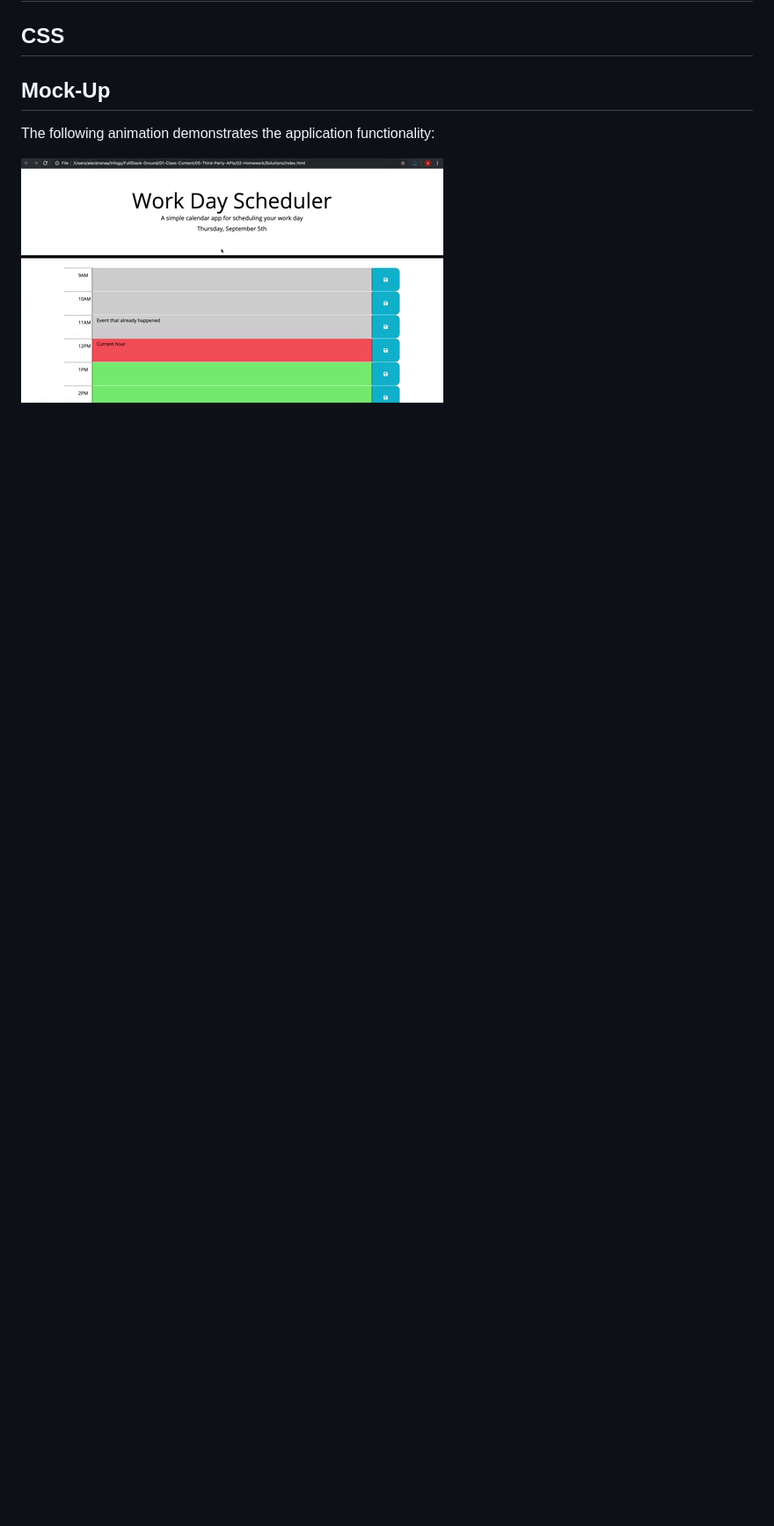
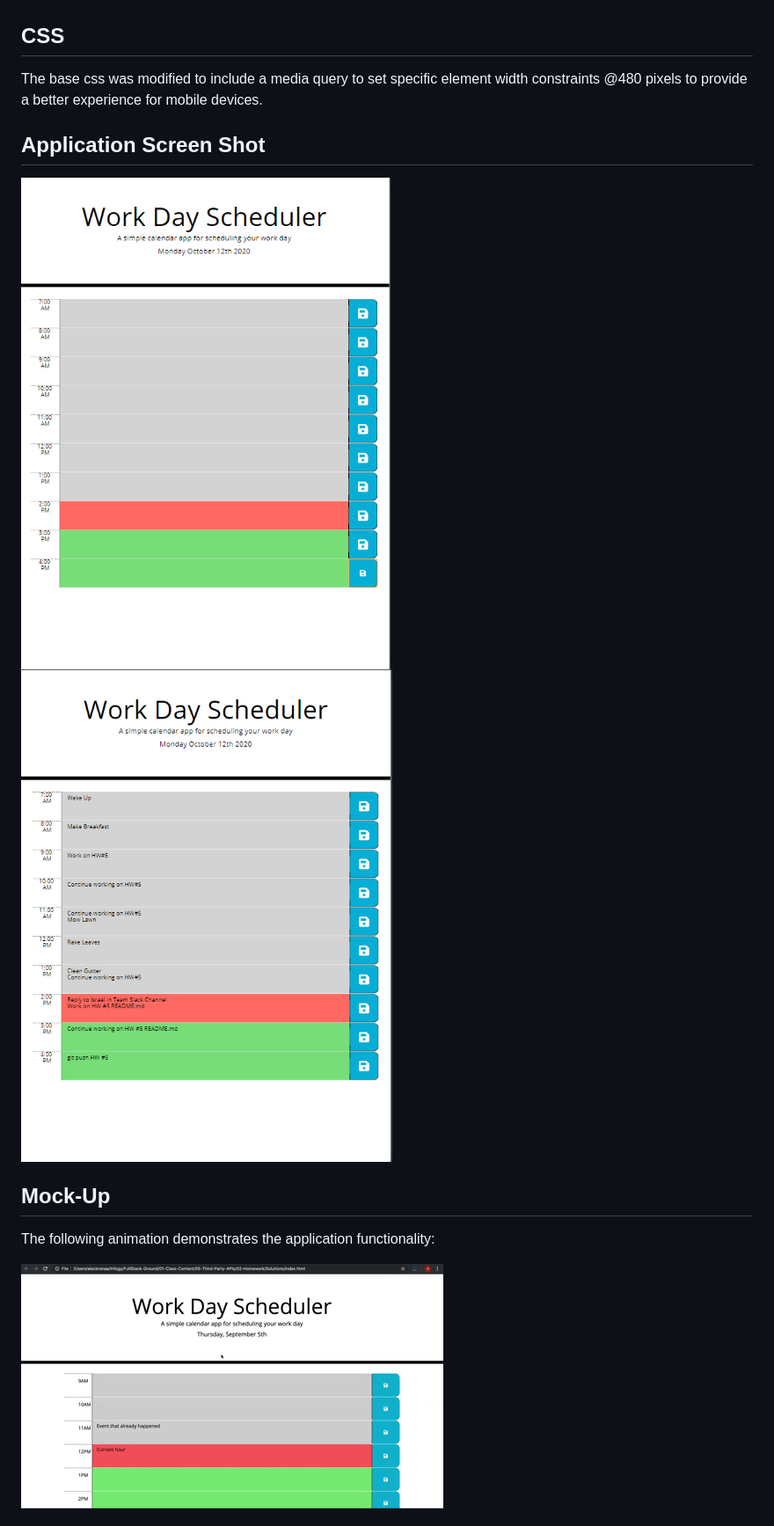
Before and after one commit to LarryMcConville/05-work-day-scheduler, a Markdown page: README.md, the part around the change printed below. Shown: that part at 88% size. GitHub-like rendering; pictures changed too: images/empty-schedule.png (added), images/full-schedule.png (added); blank space fills up the shorter version.

Commit message:
added details, screen shots

```diff
--- a/README.md
+++ b/README.md
@@ -46,4 +85,11 @@ THEN the saved events persist
 ## CSS
+
+The base css was modified to include a media query to set specific element width constraints @480 pixels to provide a better experience for mobile devices.
+
+## Application Screen Shot
+
+![Empty Schedule](./images/empty-schedule.png)
+![Full Schedule](./images/full-schedule.png)
 
 ## Mock-Up
 
```
Also changed, not shown: other parts of README.md (+45 -6 lines).
